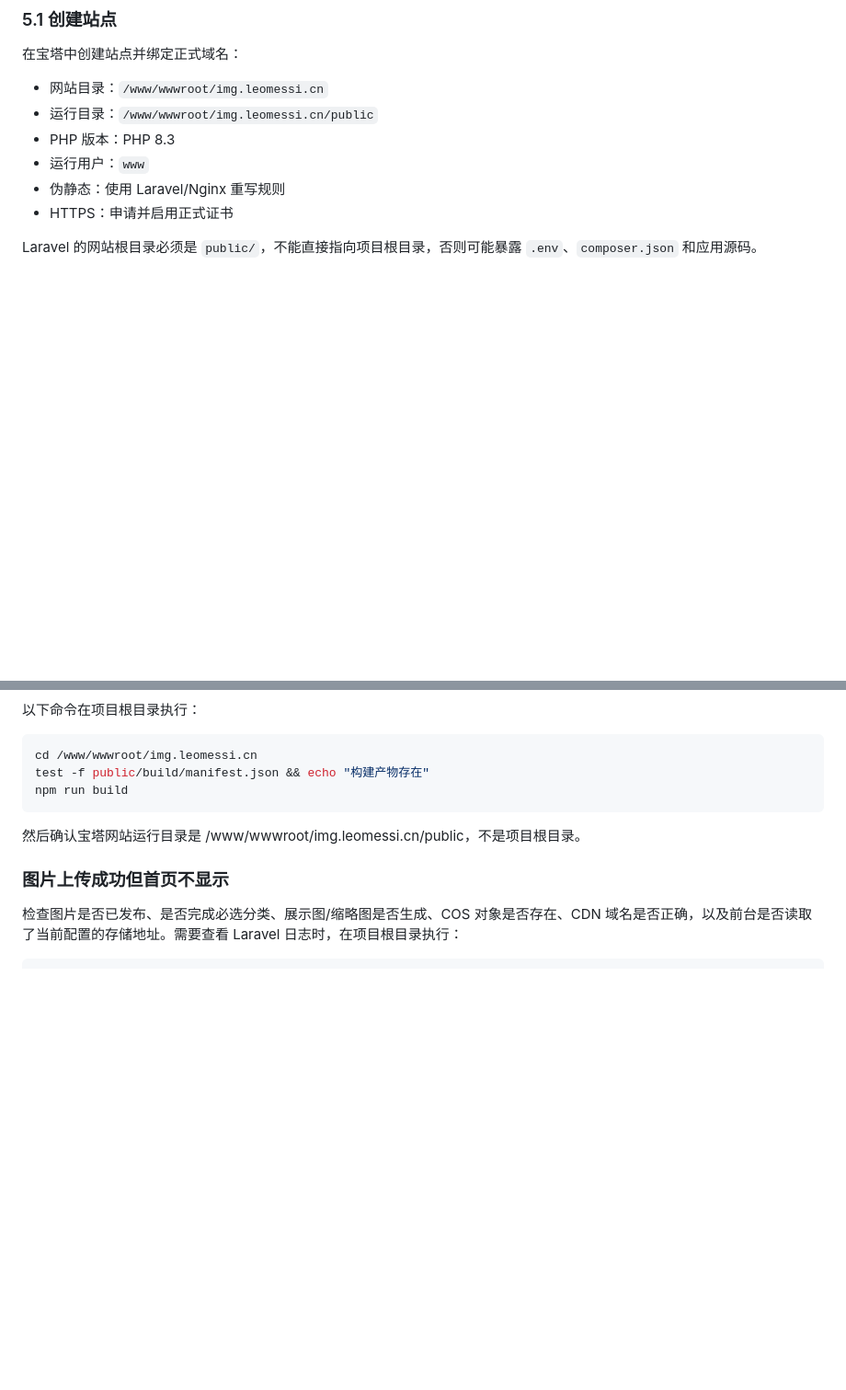
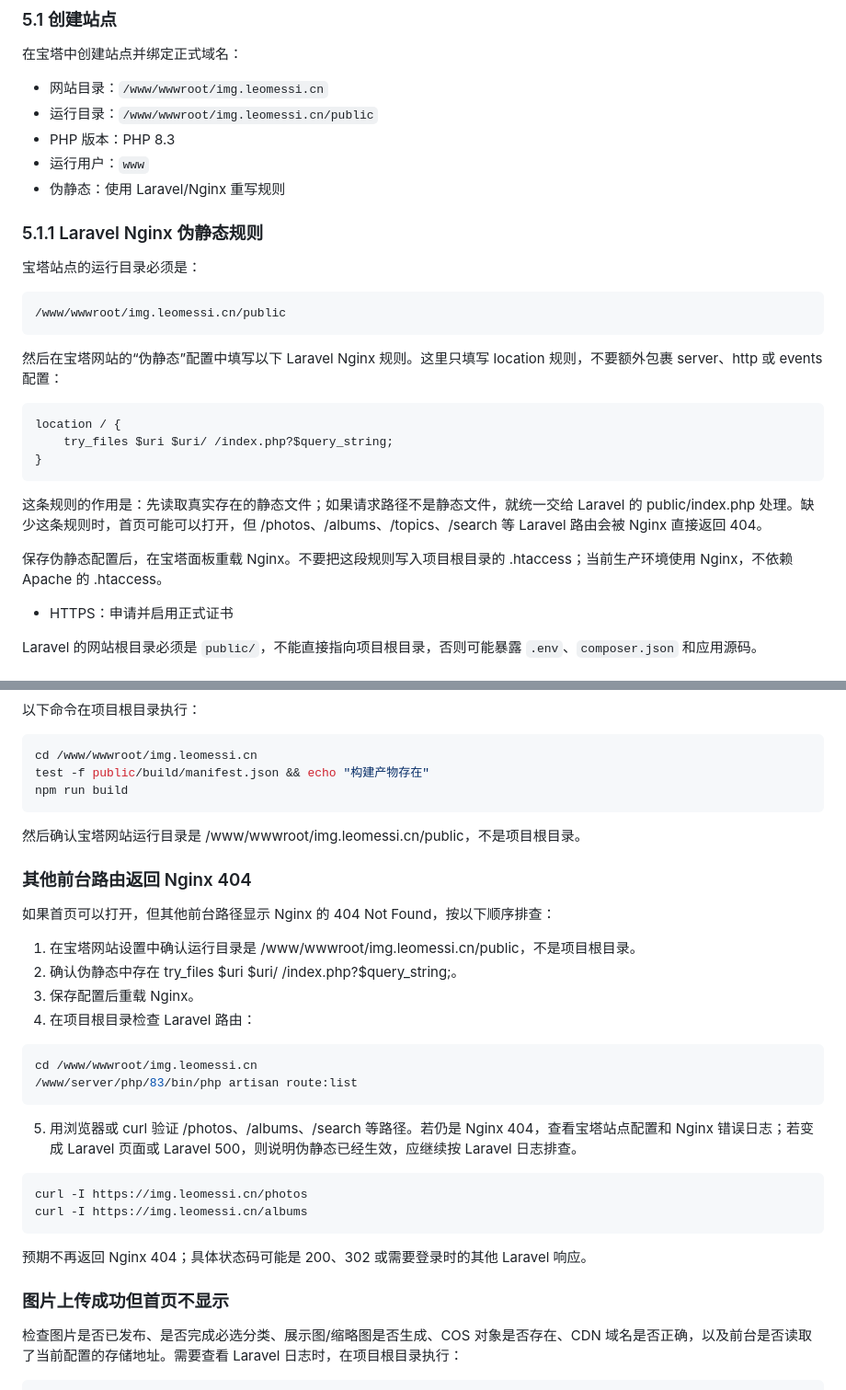
Before and after one commit to xicijiese/imgleomessi, a Markdown page: docs/ops/deployment-centos-bt.md, 2 parts joined by grey strips. Shown at 92% size. Drawn GitHub-style; blank space fills up the shorter version.

Commit message:
docs: add Laravel nginx rewrite guidance

```diff
--- a/docs/ops/deployment-centos-bt.md
+++ b/docs/ops/deployment-centos-bt.md
@@ -210,6 +210,25 @@ composer diagnose
 - PHP 版本：PHP 8.3
 - 运行用户：`www`
 - 伪静态：使用 Laravel/Nginx 重写规则
+### 5.1.1 Laravel Nginx 伪静态规则
+
+宝塔站点的运行目录必须是：
+
+~~~text
+/www/wwwroot/img.leomessi.cn/public
+~~~
+
+然后在宝塔网站的“伪静态”配置中填写以下 Laravel Nginx 规则。这里只填写 location 规则，不要额外包裹 server、http 或 events 配置：
+
+~~~nginx
+location / {
+    try_files $uri $uri/ /index.php?$query_string;
+}
+~~~
+
+这条规则的作用是：先读取真实存在的静态文件；如果请求路径不是静态文件，就统一交给 Laravel 的 public/index.php 处理。缺少这条规则时，首页可能可以打开，但 /photos、/albums、/topics、/search 等 Laravel 路由会被 Nginx 直接返回 404。
+
+保存伪静态配置后，在宝塔面板重载 Nginx。不要把这段规则写入项目根目录的 .htaccess；当前生产环境使用 Nginx，不依赖 Apache 的 .htaccess。
 - HTTPS：申请并启用正式证书
 
 Laravel 的网站根目录必须是 `public/`，不能直接指向项目根目录，否则可能暴露 `.env`、`composer.json` 和应用源码。
@@ -1167,6 +1186,28 @@ npm run build
 
 然后确认宝塔网站运行目录是 /www/wwwroot/img.leomessi.cn/public，不是项目根目录。
 
+### 其他前台路由返回 Nginx 404
+
+如果首页可以打开，但其他前台路径显示 Nginx 的 404 Not Found，按以下顺序排查：
+
+1. 在宝塔网站设置中确认运行目录是 /www/wwwroot/img.leomessi.cn/public，不是项目根目录。
+2. 确认伪静态中存在 try_files $uri $uri/ /index.php?$query_string;。
+3. 保存配置后重载 Nginx。
+4. 在项目根目录检查 Laravel 路由：
+
+~~~bash
+cd /www/wwwroot/img.leomessi.cn
+/www/server/php/83/bin/php artisan route:list
+~~~
+
+5. 用浏览器或 curl 验证 /photos、/albums、/search 等路径。若仍是 Nginx 404，查看宝塔站点配置和 Nginx 错误日志；若变成 Laravel 页面或 Laravel 500，则说明伪静态已经生效，应继续按 Laravel 日志排查。
+
+~~~bash
+curl -I https://img.leomessi.cn/photos
+curl -I https://img.leomessi.cn/albums
+~~~
+
+预期不再返回 Nginx 404；具体状态码可能是 200、302 或需要登录时的其他 Laravel 响应。
 ### 图片上传成功但首页不显示
 
 检查图片是否已发布、是否完成必选分类、展示图/缩略图是否生成、COS 对象是否存在、CDN 域名是否正确，以及前台是否读取了当前配置的存储地址。需要查看 Laravel 日志时，在项目根目录执行：
```
Also changed, not shown: CHANGELOG.md (+1 -0 lines), docs/project/development-progress.md (+5 -0 lines).
